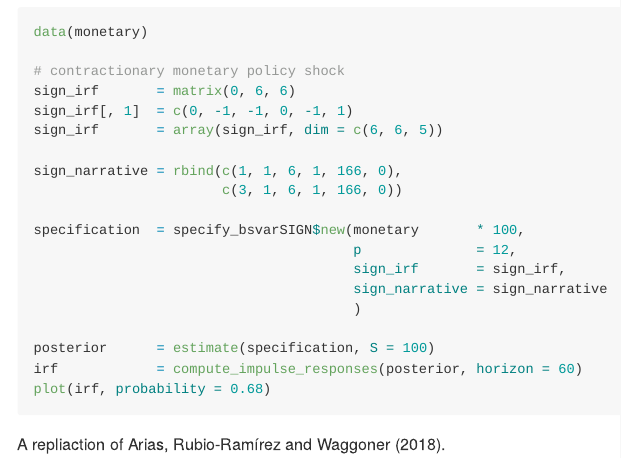
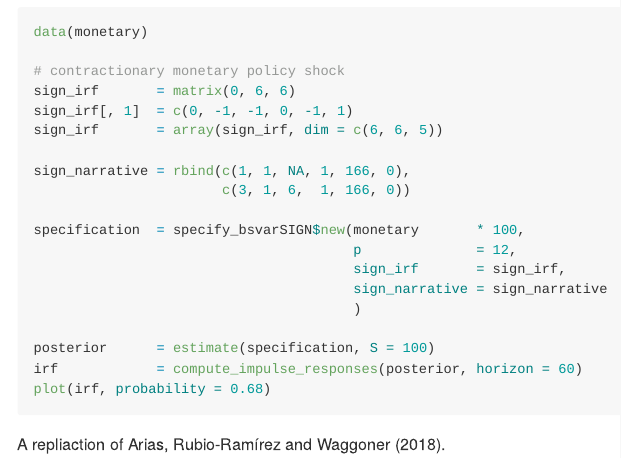
Before and after one commit to bsvars/bsvarSIGNs, an R Markdown document (README.Rmd): the page in a window 1100 px wide, from 430 px down. The pictures show the output file README.md that the author committed with the source, drawn offline in the style of GitHub; badge pictures from the web are left out.

Commit message:
change variable to NA in readme

```diff
--- a/README.Rmd
+++ b/README.Rmd
@@ -35,8 +35,8 @@ sign_irf       = matrix(0, 6, 6)
 sign_irf[, 1]  = c(0, -1, -1, 0, -1, 1)
 sign_irf       = array(sign_irf, dim = c(6, 6, 5))
 
-sign_narrative = rbind(c(1, 1, 6, 1, 166, 0),
-                       c(3, 1, 6, 1, 166, 0))
+sign_narrative = rbind(c(1, 1, NA, 1, 166, 0),
+                       c(3, 1, 6,  1, 166, 0))
 
 specification  = specify_bsvarSIGN$new(monetary       * 100,
                                        p              = 12,
```
Also changed, not shown: README.md.
